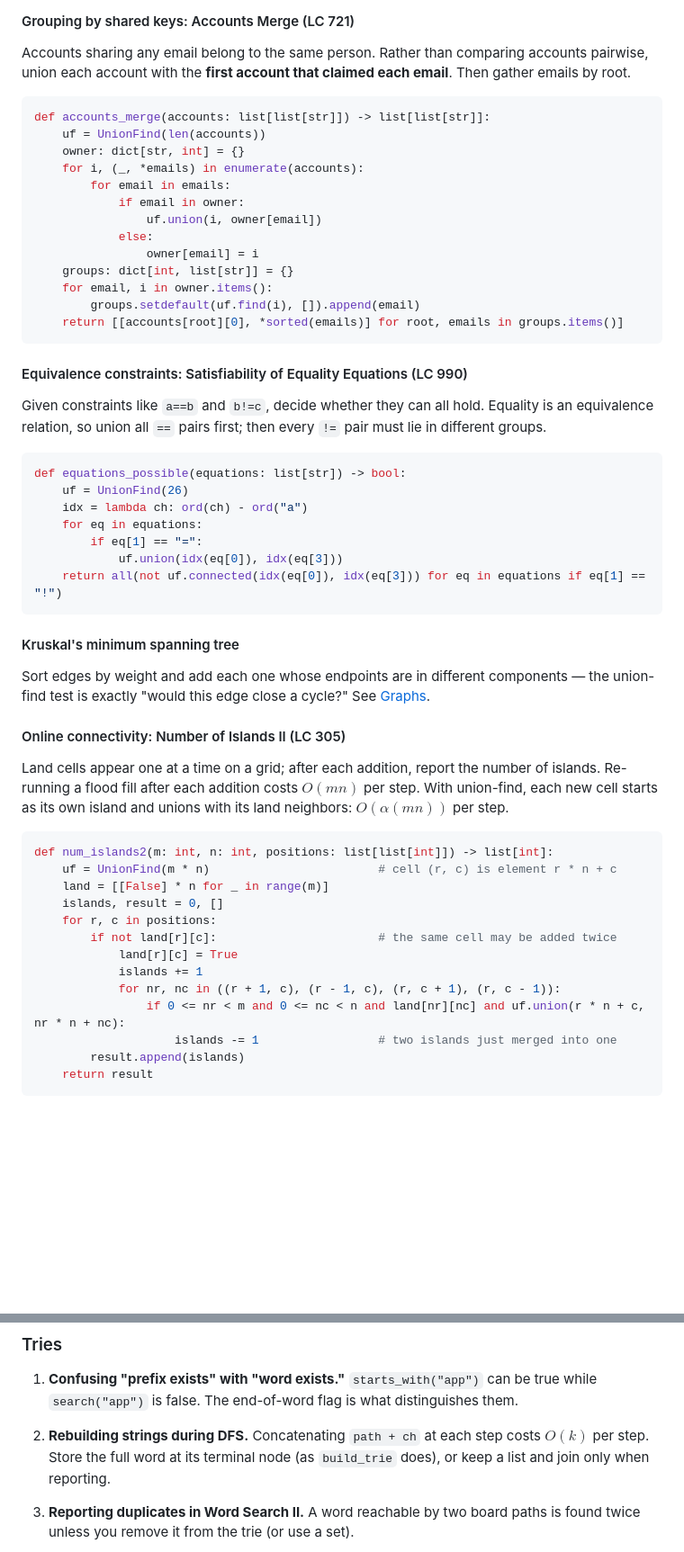
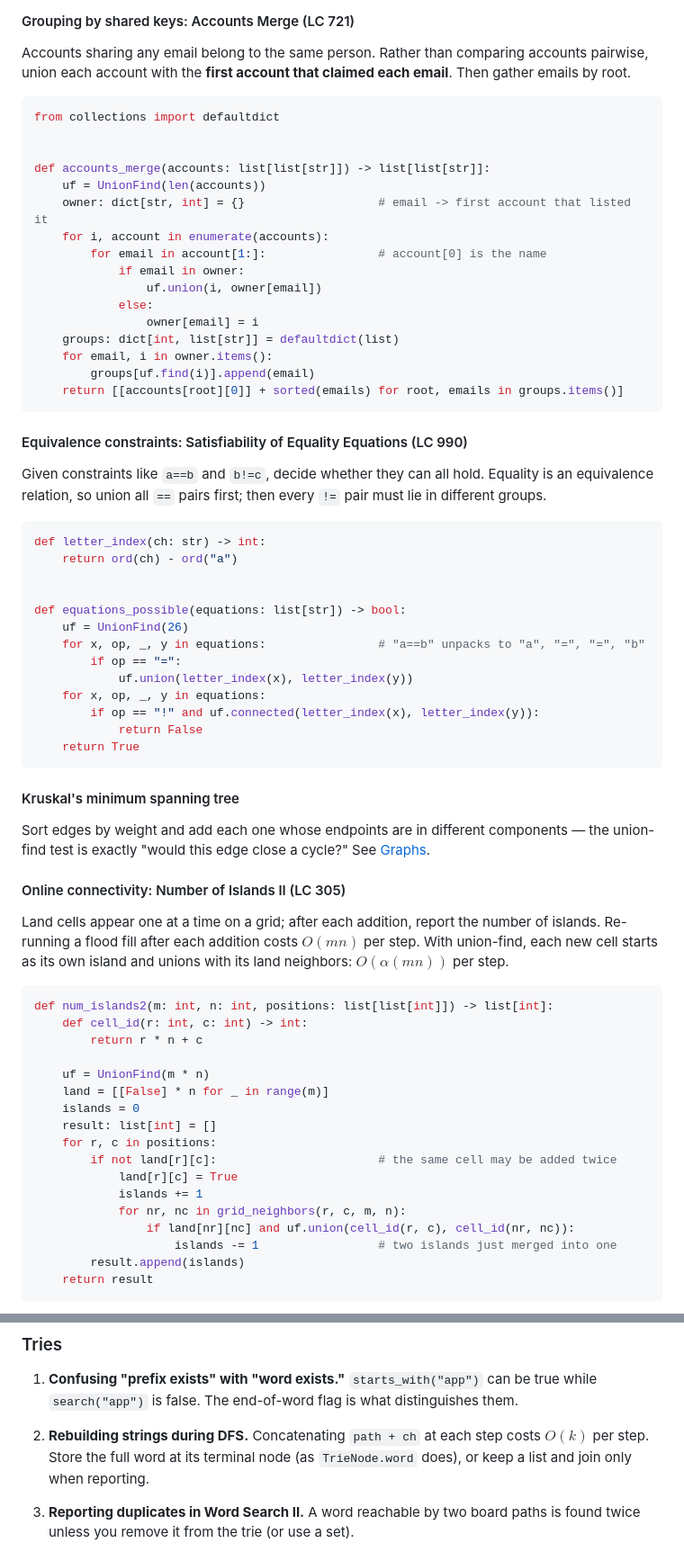
Before and after one commit to cris96spa/LeetCode, a Markdown page: docs/common_patterns/13_trie_union_find.md, 2 parts joined by grey strips. Shown at 90% size. Rendered like a GitHub page; blank space fills up the shorter version.

````diff
--- a/docs/common_patterns/13_trie_union_find.md
+++ b/docs/common_patterns/13_trie_union_find.md
@@ -289,19 +281,22 @@ def find_redundant_connection(edges: list[list[int]]) -> list[int]:
 Accounts sharing any email belong to the same person. Rather than comparing accounts pairwise, union each account with the **first account that claimed each email**. Then gather emails by root.
 
 ```python
+from collections import defaultdict
+
+
 def accounts_merge(accounts: list[list[str]]) -> list[list[str]]:
     uf = UnionFind(len(accounts))
-    owner: dict[str, int] = {}
-    for i, (_, *emails) in enumerate(accounts):
-        for email in emails:
+    owner: dict[str, int] = {}                   # email -> first account that listed it
+    for i, account in enumerate(accounts):
+        for email in account[1:]:                # account[0] is the name
             if email in owner:
                 uf.union(i, owner[email])
             else:
                 owner[email] = i
-    groups: dict[int, list[str]] = {}
+    groups: dict[int, list[str]] = defaultdict(list)
     for email, i in owner.items():
-        groups.setdefault(uf.find(i), []).append(email)
-    return [[accounts[root][0], *sorted(emails)] for root, emails in groups.items()]
+        groups[uf.find(i)].append(email)
+    return [[accounts[root][0]] + sorted(emails) for root, emails in groups.items()]
 ```
 
 #### Equivalence constraints: Satisfiability of Equality Equations (LC 990)
@@ -309,13 +304,19 @@ def accounts_merge(accounts: list[list[str]]) -> list[list[str]]:
 Given constraints like `a==b` and `b!=c`, decide whether they can all hold. Equality is an equivalence relation, so union all `==` pairs first; then every `!=` pair must lie in different groups.
 
 ```python
+def letter_index(ch: str) -> int:
+    return ord(ch) - ord("a")
+
+
 def equations_possible(equations: list[str]) -> bool:
     uf = UnionFind(26)
-    idx = lambda ch: ord(ch) - ord("a")
-    for eq in equations:
-        if eq[1] == "=":
-            uf.union(idx(eq[0]), idx(eq[3]))
-    return all(not uf.connected(idx(eq[0]), idx(eq[3])) for eq in equations if eq[1] == "!")
+    for x, op, _, y in equations:                # "a==b" unpacks to "a", "=", "=", "b"
+        if op == "=":
+            uf.union(letter_index(x), letter_index(y))
+    for x, op, _, y in equations:
+        if op == "!" and uf.connected(letter_index(x), letter_index(y)):
+            return False
+    return True
 ```
 
 #### Kruskal's minimum spanning tree
@@ -328,15 +329,19 @@ Land cells appear one at a time on a grid; after each addition, report the numbe
 
 ```python
 def num_islands2(m: int, n: int, positions: list[list[int]]) -> list[int]:
-    uf = UnionFind(m * n)                        # cell (r, c) is element r * n + c
+    def cell_id(r: int, c: int) -> int:
+        return r * n + c
+
+    uf = UnionFind(m * n)
     land = [[False] * n for _ in range(m)]
-    islands, result = 0, []
+    islands = 0
+    result: list[int] = []
     for r, c in positions:
         if not land[r][c]:                       # the same cell may be added twice
             land[r][c] = True
             islands += 1
-            for nr, nc in ((r + 1, c), (r - 1, c), (r, c + 1), (r, c - 1)):
-                if 0 <= nr < m and 0 <= nc < n and land[nr][nc] and uf.union(r * n + c, nr * n + nc):
+            for nr, nc in grid_neighbors(r, c, m, n):
+                if land[nr][nc] and uf.union(cell_id(r, c), cell_id(nr, nc)):
                     islands -= 1                 # two islands just merged into one
         result.append(islands)
     return result
@@ -364,7 +369,7 @@ This is where union-find truly beats BFS/DFS: when **edges arrive over time** an
 
 1. **Confusing "prefix exists" with "word exists."** `starts_with("app")` can be true while `search("app")` is false. The end-of-word flag is what distinguishes them.
 
-2. **Rebuilding strings during DFS.** Concatenating `path + ch` at each step costs $O(k)$ per step. Store the full word at its terminal node (as `build_trie` does), or keep a list and join only when reporting.
+2. **Rebuilding strings during DFS.** Concatenating `path + ch` at each step costs $O(k)$ per step. Store the full word at its terminal node (as `TrieNode.word` does), or keep a list and join only when reporting.
 
 3. **Reporting duplicates in Word Search II.** A word reachable by two board paths is found twice unless you remove it from the trie (or use a set).
 
````
Also changed, not shown: other parts of docs/common_patterns/13_trie_union_find.md (+48 -56 lines).
